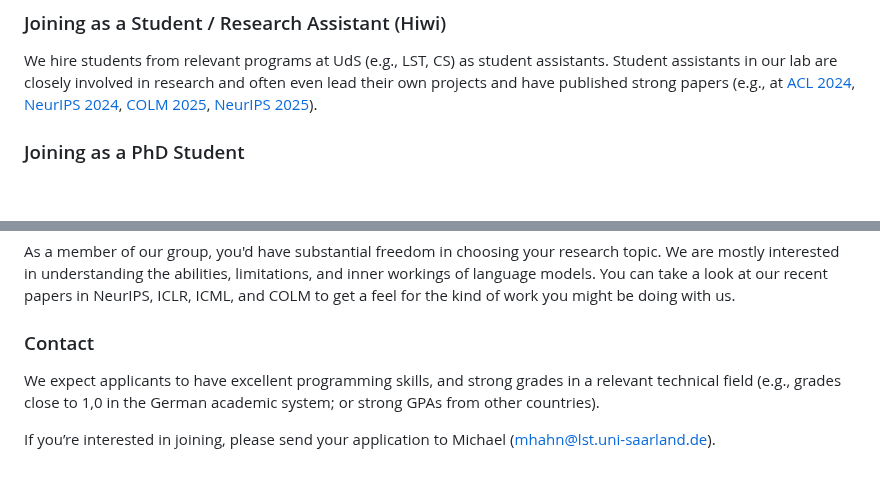
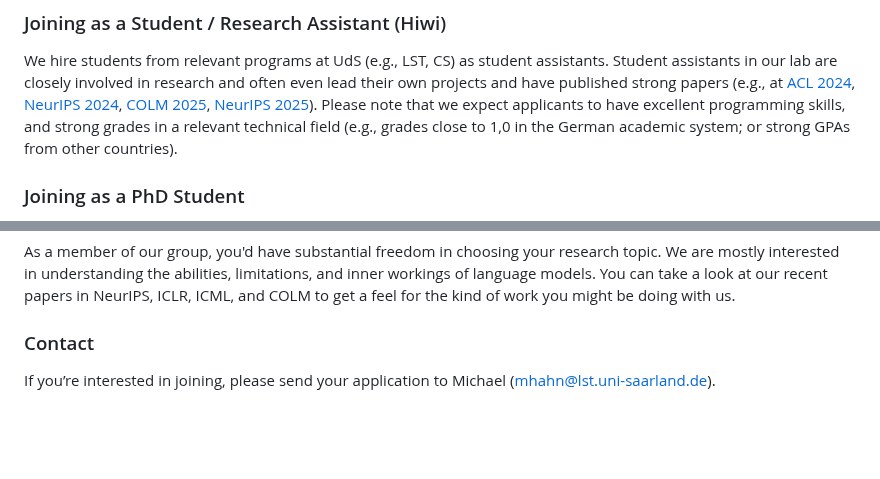
Before and after one commit to lacoco-lab/lacoco-lab.github.io, a Markdown page: joining/index.md, 2 parts joined by grey strips. Drawn GitHub-style; blank space fills up the shorter version.

```diff
--- a/joining/index.md
+++ b/joining/index.md
@@ -5,6 +5,7 @@
 
 We hire students from relevant programs at UdS (e.g., LST, CS) as student assistants.
 Student assistants in our lab are closely involved in research and often even lead their own projects and have published strong papers (e.g., at [ACL 2024](https://arxiv.org/abs/2402.09963), [NeurIPS 2024](https://openreview.net/forum?id=eV5YIrJPdy), [COLM 2025](https://arxiv.org/abs/2504.00132), [NeurIPS 2025](https://arxiv.org/abs/2505.21785)).
+Please note that we expect applicants to have excellent programming skills, and strong grades in a relevant technical field (e.g., grades close to 1,0 in the German academic system; or strong GPAs from other countries).
 
 
 ### Joining  as a PhD Student
@@ -52,6 +53,5 @@ You can take a look at our recent papers in NeurIPS, ICLR, ICML, and COLM to get
 
 ### Contact
 
-We expect applicants to have excellent programming skills, and strong grades in a relevant technical field (e.g., grades close to 1,0 in the German academic system; or strong GPAs from other countries).
 
 If you’re interested in joining, please send your application to Michael (mhahn@lst.uni-saarland.de).
```
